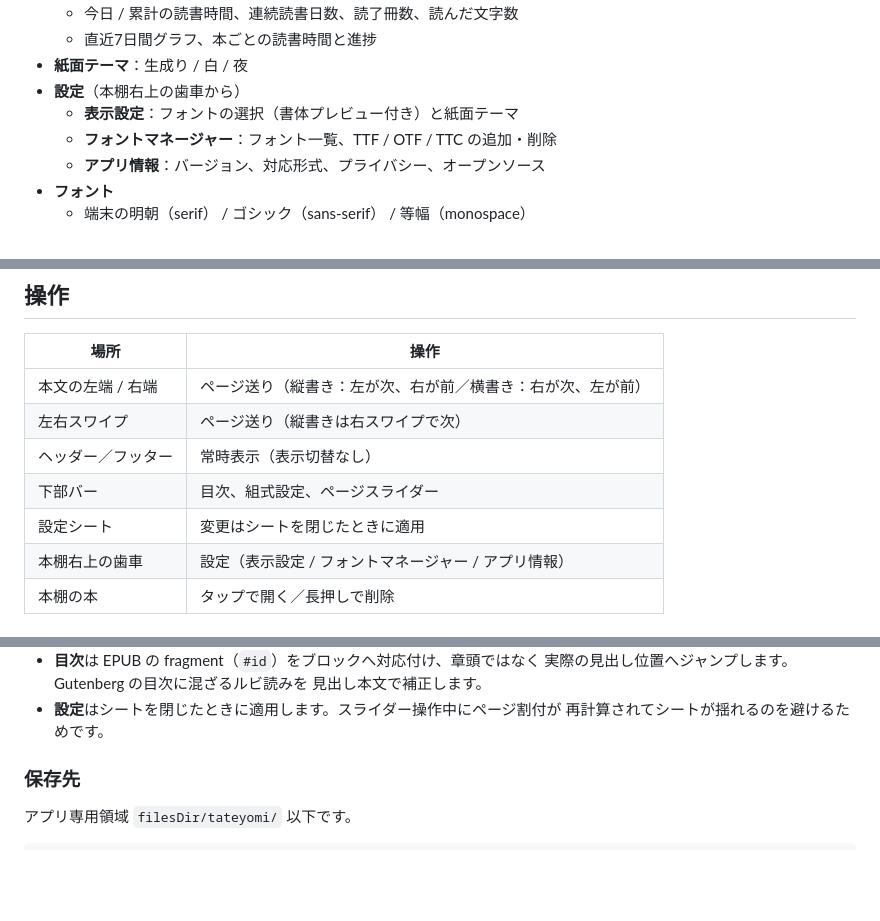
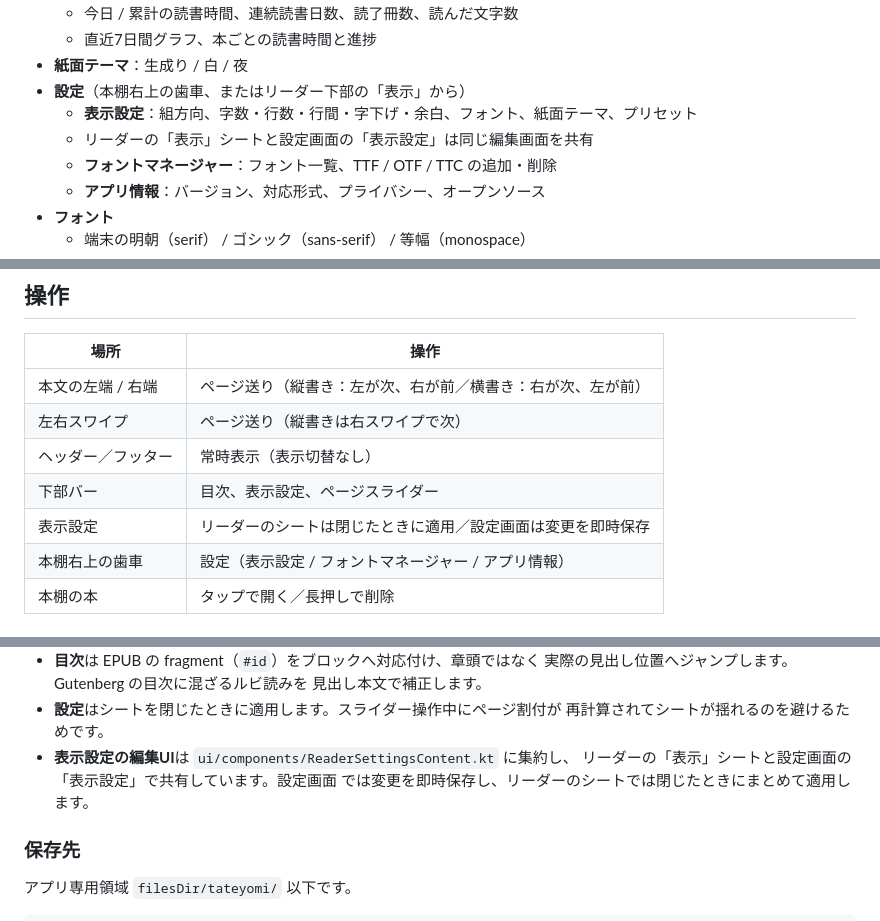
Before and after one commit to sashisashi569/tateyomi, a Markdown page: README.md, 3 parts joined by grey strips. Drawn GitHub-style; blank space fills up the shorter version.

```diff
--- a/README.md
+++ b/README.md
@@ -53,8 +57,9 @@ WebView や既存の EPUB ビューアを使わず、Compose Canvas 上に日本
   - 今日 / 累計の読書時間、連続読書日数、読了冊数、読んだ文字数
   - 直近7日間グラフ、本ごとの読書時間と進捗
 - **紙面テーマ**：生成り / 白 / 夜
-- **設定**（本棚右上の歯車から）
-  - **表示設定**：フォントの選択（書体プレビュー付き）と紙面テーマ
+- **設定**（本棚右上の歯車、またはリーダー下部の「表示」から）
+  - **表示設定**：組方向、字数・行数・行間・字下げ・余白、フォント、紙面テーマ、プリセット
+  - リーダーの「表示」シートと設定画面の「表示設定」は同じ編集画面を共有
   - **フォントマネージャー**：フォント一覧、TTF / OTF / TTC の追加・削除
   - **アプリ情報**：バージョン、対応形式、プライバシー、オープンソース
 - **フォント**
@@ -70,8 +75,8 @@ WebView や既存の EPUB ビューアを使わず、Compose Canvas 上に日本
 | 本文の左端 / 右端 | ページ送り（縦書き：左が次、右が前／横書き：右が次、左が前） |
 | 左右スワイプ | ページ送り（縦書きは右スワイプで次） |
 | ヘッダー／フッター | 常時表示（表示切替なし） |
-| 下部バー | 目次、組式設定、ページスライダー |
-| 設定シート | 変更はシートを閉じたときに適用 |
+| 下部バー | 目次、表示設定、ページスライダー |
+| 表示設定 | リーダーのシートは閉じたときに適用／設定画面は変更を即時保存 |
 | 本棚右上の歯車 | 設定（表示設定 / フォントマネージャー / アプリ情報） |
 | 本棚の本 | タップで開く／長押しで削除 |
 
@@ -146,6 +151,9 @@ app/src/main/java/app/tateyomi/
   見出し本文で補正します。
 - **設定**はシートを閉じたときに適用します。スライダー操作中にページ割付が
   再計算されてシートが揺れるのを避けるためです。
+- **表示設定の編集UI**は `ui/components/ReaderSettingsContent.kt` に集約し、
+  リーダーの「表示」シートと設定画面の「表示設定」で共有しています。設定画面
+  では変更を即時保存し、リーダーのシートでは閉じたときにまとめて適用します。
 
 ### 保存先
 
```
Also changed, not shown: other parts of README.md (+7 -3 lines), docs/screenshots/display-settings-presets.png (added), docs/screenshots/display-settings.png, docs/screenshots/font-picker.png (added), docs/screenshots/settings.png, 5 other files.
